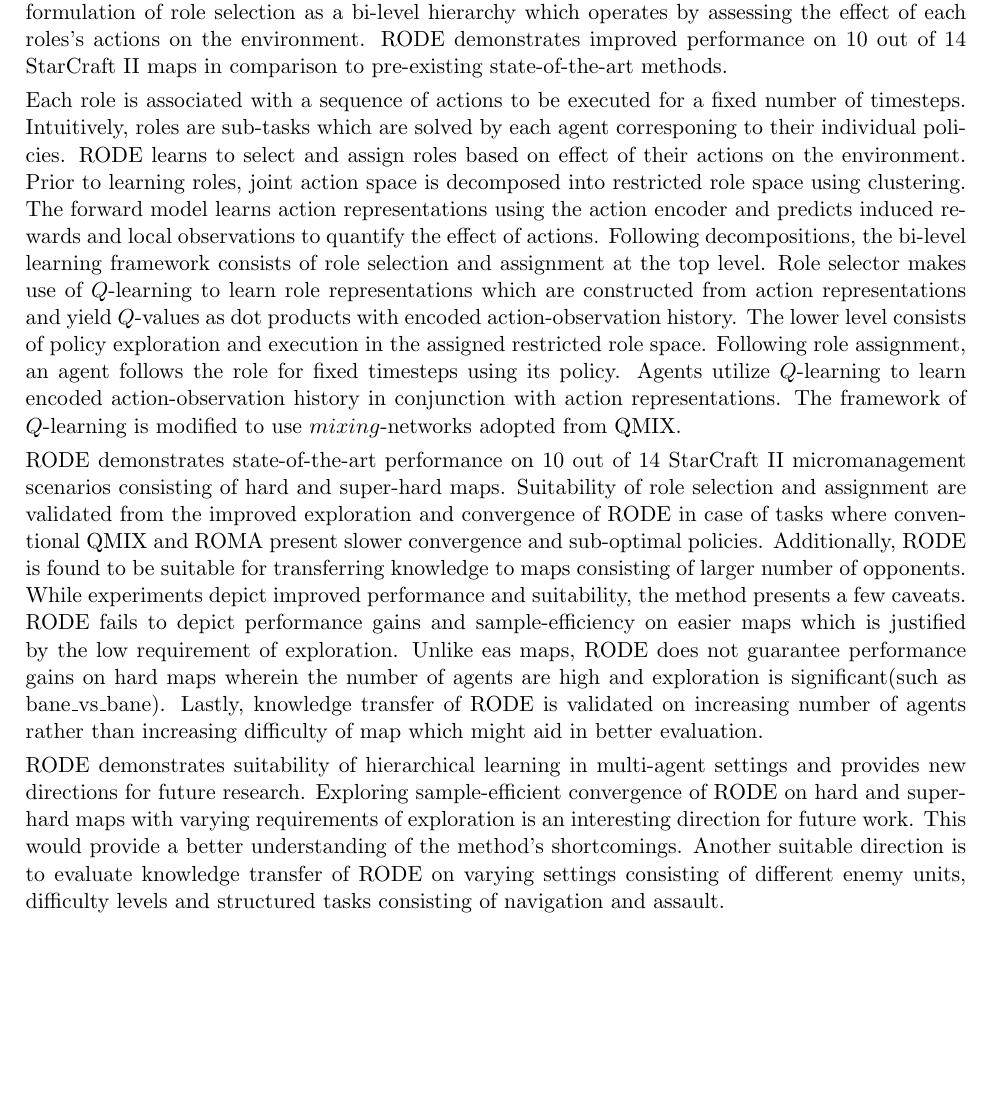
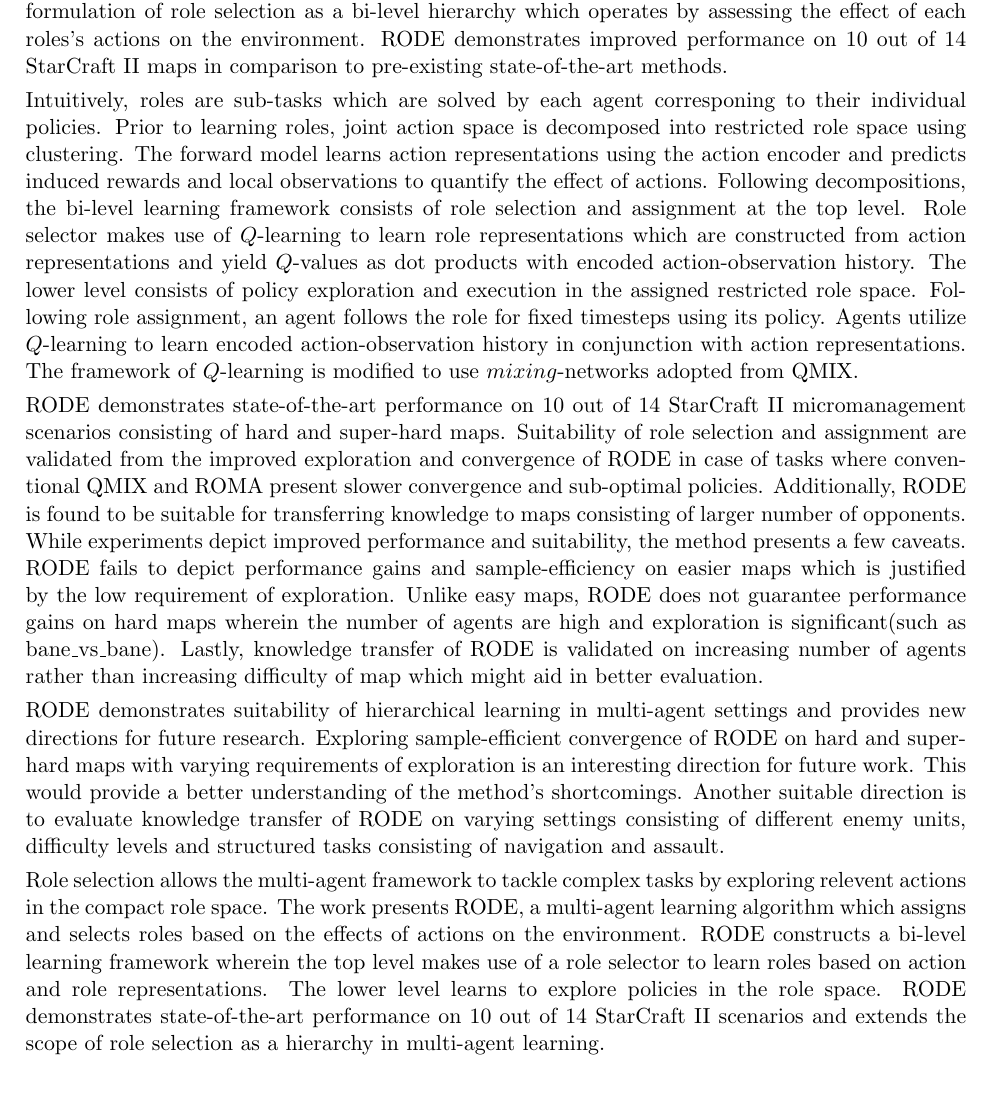
Before and after one commit to karush17/surreal-70-samples, a LaTeX document (Review-21/main.tex): part of the page, cut so that both start at the same text. Compiled offline with pdfLaTeX.

Commit message:
review-21 complete

```diff
--- a/Review-21/main.tex
+++ b/Review-21/main.tex
@@ -59,12 +59,12 @@
 
 Assigning roles to decompose large multi-agent action spaces is essential for solving complex tasks. To this end, the work presents a ROle DEcomposition (RODE) scheme which learns to select and assign roles to agents based on factored action spaces. RODE first decomposes joint action spaces into restricted role spaces which are clustered and learnt by the role selector. This leads to the formulation of role selection as a bi-level hierarchy which operates by assessing the effect of each roles's actions on the environment. RODE demonstrates improved performance on 10 out of 14 StarCraft II maps in comparison to pre-existing state-of-the-art methods.
 
-Each role is associated with a sequence of actions to be executed for a fixed number of timesteps. Intuitively, roles are sub-tasks which are solved by each agent corresponing to their individual policies. RODE learns to select and assign roles based on effect of their actions on the environment. Prior to learning roles, joint action space is decomposed into restricted role space using clustering. The forward model learns action representations using the action encoder and predicts induced rewards and local observations to quantify the effect of actions. Following decompositions, the bi-level learning framework consists of role selection and assignment at the top level. Role selector makes use of $Q$-learning to learn role representations which are constructed from action representations and yield $Q$-values as dot products with encoded action-observation history. The lower level consists of policy exploration and execution in the assigned restricted role space. Following role assignment, an agent follows the role for fixed timesteps using its policy. Agents utilize $Q$-learning to learn encoded action-observation history in conjunction with action representations. The framework of $Q$-learning is modified to use $mixing$-networks adopted from QMIX.
+Intuitively, roles are sub-tasks which are solved by each agent corresponing to their individual policies. Prior to learning roles, joint action space is decomposed into restricted role space using clustering. The forward model learns action representations using the action encoder and predicts induced rewards and local observations to quantify the effect of actions. Following decompositions, the bi-level learning framework consists of role selection and assignment at the top level. Role selector makes use of $Q$-learning to learn role representations which are constructed from action representations and yield $Q$-values as dot products with encoded action-observation history. The lower level consists of policy exploration and execution in the assigned restricted role space. Following role assignment, an agent follows the role for fixed timesteps using its policy. Agents utilize $Q$-learning to learn encoded action-observation history in conjunction with action representations. The framework of $Q$-learning is modified to use $mixing$-networks adopted from QMIX.
 
-RODE demonstrates state-of-the-art performance on 10 out of 14 StarCraft II micromanagement scenarios consisting of hard and super-hard maps. Suitability of role selection and assignment are validated from the improved exploration and convergence of RODE in case of tasks where conventional QMIX and ROMA present slower convergence and sub-optimal policies. Additionally, RODE is found to be suitable for transferring knowledge to maps consisting of larger number of opponents. While experiments depict improved performance and suitability, the method presents a few caveats. RODE fails to depict performance gains and sample-efficiency on easier maps which is justified by the low requirement of exploration. Unlike eas maps, RODE does not guarantee performance gains on hard maps wherein the number of agents are high and exploration is significant(such as bane\_vs\_bane). Lastly, knowledge transfer of RODE is validated on increasing number of agents rather than increasing difficulty of map which might aid in better evaluation.
+RODE demonstrates state-of-the-art performance on 10 out of 14 StarCraft II micromanagement scenarios consisting of hard and super-hard maps. Suitability of role selection and assignment are validated from the improved exploration and convergence of RODE in case of tasks where conventional QMIX and ROMA present slower convergence and sub-optimal policies. Additionally, RODE is found to be suitable for transferring knowledge to maps consisting of larger number of opponents. While experiments depict improved performance and suitability, the method presents a few caveats. RODE fails to depict performance gains and sample-efficiency on easier maps which is justified by the low requirement of exploration. Unlike easy maps, RODE does not guarantee performance gains on hard maps wherein the number of agents are high and exploration is significant(such as bane\_vs\_bane). Lastly, knowledge transfer of RODE is validated on increasing number of agents rather than increasing difficulty of map which might aid in better evaluation.
 
 RODE demonstrates suitability of hierarchical learning in multi-agent settings and provides new directions for future research. Exploring sample-efficient convergence of RODE on hard and super-hard maps with varying requirements of exploration is an interesting direction for future work. This would provide a better understanding of the method's shortcomings. Another suitable direction is to evaluate knowledge transfer of RODE on varying settings consisting of different enemy units, difficulty levels and structured tasks consisting of navigation and assault.
 
-
+Role selection allows the multi-agent framework to tackle complex tasks by exploring relevent actions in the compact role space. The work presents RODE, a multi-agent learning algorithm which assigns and selects roles based on the effects of actions on the environment. RODE constructs a bi-level learning framework wherein the top level makes use of a role selector to learn roles based on action and role representations. The lower level learns to explore policies in the role space. RODE demonstrates state-of-the-art performance on 10 out of 14 StarCraft II scenarios and extends the scope of role selection as a hierarchy in multi-agent learning.
 
 \end{document}
```
Also changed, not shown: Review-21/main.pdf, 3 other files.
